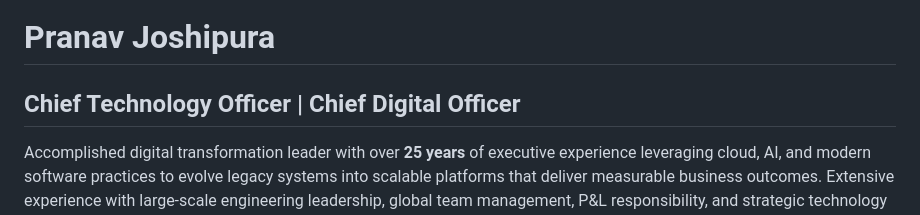
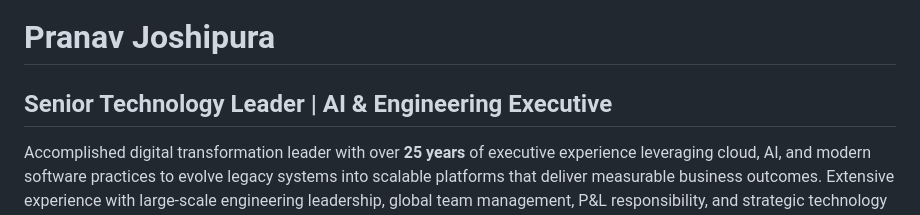
Before and after one commit to pjoshipu/pjoshipu.github.io, a Markdown page: README.md, the part around the change. Drawn GitHub-style.

```diff
--- a/README.md
+++ b/README.md
@@ -314,7 +314,7 @@
         <header class="header">
             <div class="header-content">
                 <h1 class="name">Pranav Joshipura</h1>
-                <h2 class="title">Chief Technology Officer | Chief Digital Officer</h2>
+                <h2 class="title"> Senior Technology Leader | AI & Engineering Executive</h2>
                 <p class="summary">
                     Accomplished digital transformation leader with over <b>25 years</b></span> of executive experience leveraging cloud, AI, and modern software practices to evolve legacy systems into scalable platforms that deliver measurable business outcomes. Extensive experience with large-scale engineering leadership, global team management, P&L responsibility, and strategic technology vision.
                 </p>
```
